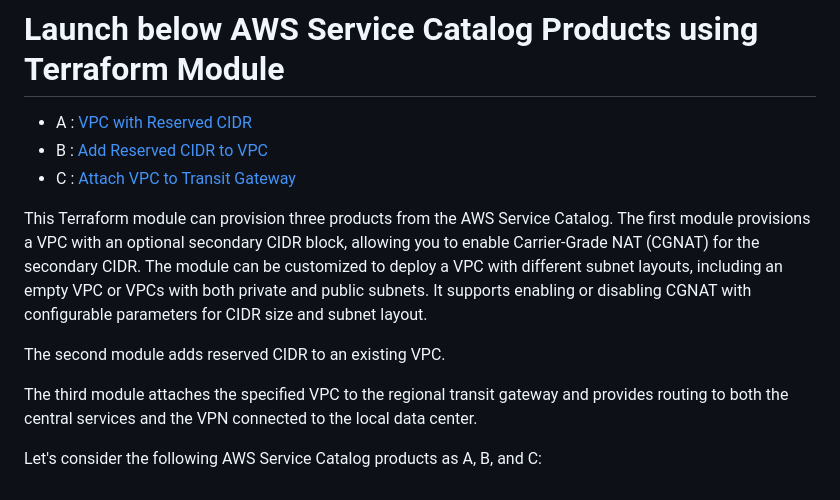
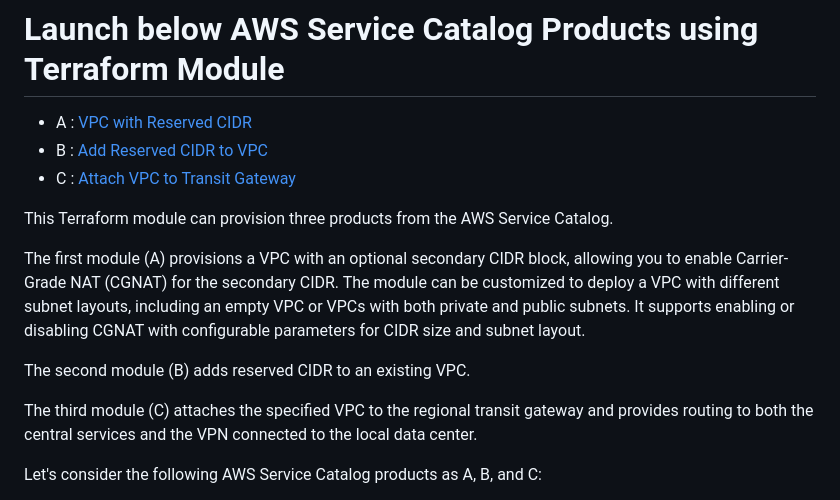
Before and after one commit to jayadevnh/hello_world, a Markdown page: backend/README.md, the part around the change. GitHub-like rendering.

```diff
--- a/backend/README.md
+++ b/backend/README.md
@@ -4,11 +4,13 @@
 - B : [Add Reserved CIDR to VPC](https://docs.int.bayer.com/cloud/smart-aws/offering/service-catalog/vpc-base-with-reserved-cidr)
 - C : [Attach VPC to Transit Gateway](https://docs.int.bayer.com/cloud/smart-aws/offering/service-catalog/transit-gateway/#how-to-attach-transit-gateway-to-your-vpc)
 
-This Terraform module can provision three products from the AWS Service Catalog. The first module provisions a VPC with an optional secondary CIDR block, allowing you to enable Carrier-Grade NAT (CGNAT) for the secondary CIDR. The module can be customized to deploy a VPC with different subnet layouts, including an empty VPC or VPCs with both private and public subnets. It supports enabling or disabling CGNAT with configurable parameters for CIDR size and subnet layout.
+This Terraform module can provision three products from the AWS Service Catalog.
 
-The second module adds reserved CIDR to an existing VPC.
+The first module (A) provisions a VPC with an optional secondary CIDR block, allowing you to enable Carrier-Grade NAT (CGNAT) for the secondary CIDR. The module can be customized to deploy a VPC with different subnet layouts, including an empty VPC or VPCs with both private and public subnets. It supports enabling or disabling CGNAT with configurable parameters for CIDR size and subnet layout.
 
-The third module attaches the specified VPC to the regional transit gateway and provides routing to both the central services and the VPN connected to the local data center.
+The second module (B) adds reserved CIDR to an existing VPC.
+
+The third module (C) attaches the specified VPC to the regional transit gateway and provides routing to both the central services and the VPN connected to the local data center.
 
 Let's consider the following AWS Service Catalog products as A, B, and C:
 
```
